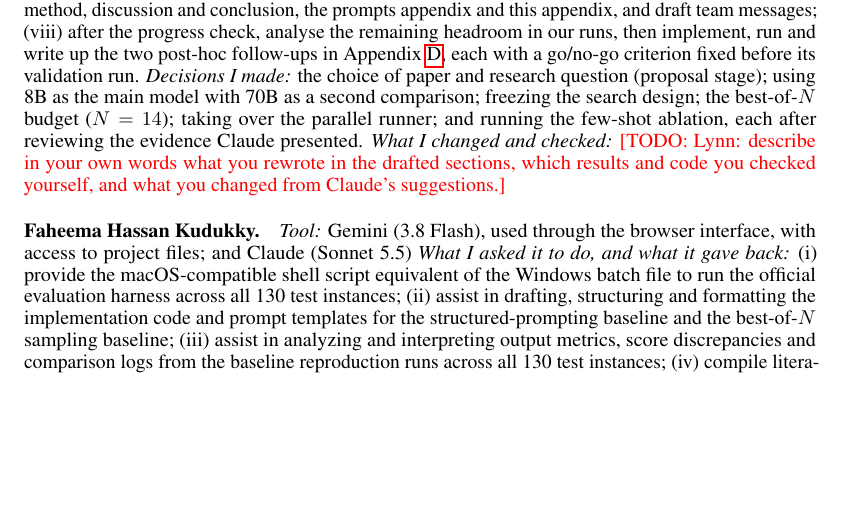
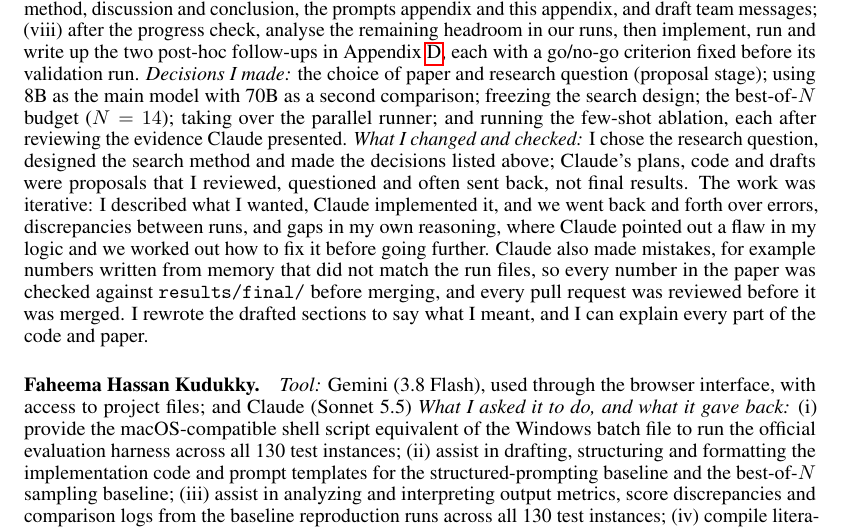
Before and after one commit to lynn60107070/aicc5102-acpbench-hard-search, a LaTeX paper (paper/main.tex, which reads paper/sections/D_ai_use.tex): part of page 12 of 12 before the commit and part of page 12 of 13 after it, cut so that both start at the same text, the shorter picture padded with empty space. Compiled offline with pdfLaTeX.

Commit message:
AI use statement: Lynn's paragraph on what she changed and checked

```diff
--- a/paper/sections/D_ai_use.tex
+++ b/paper/sections/D_ai_use.tex
@@ -27,9 +27,16 @@ criterion fixed before its validation run.
 the main model with 70B as a second comparison; freezing the search design; the best-of-$N$ budget
 ($N=14$); taking over the parallel runner; and running the few-shot ablation, each after reviewing
 the evidence Claude presented.
-\emph{What I changed and checked:} \todo{Lynn: describe in your own words what you rewrote in the
-drafted sections, which results and code you checked yourself, and what you changed from Claude's
-suggestions.}
+\emph{What I changed and checked:} I chose the research question, designed the search method and
+made the decisions listed above; Claude's plans, code and drafts were proposals that I reviewed,
+questioned and often sent back, not final results. The work was iterative: I described what I
+wanted, Claude implemented it, and we went back and forth over errors, discrepancies between runs,
+and gaps in my own reasoning, where Claude pointed out a flaw in my logic and we worked out how to
+fix it before going further. Claude also made mistakes, for example numbers written from memory that
+did not match the run files, so every number in the paper was checked against
+\texttt{results/final/} before merging, and every pull request was reviewed before it was merged. I
+rewrote the drafted sections to say what I meant, and I can explain every part of the code and
+paper.
 
 \paragraph{Faheema Hassan Kudukky.}
 \emph{Tool:} Gemini (3.8 Flash), used through the browser interface, with access to project files; and
```
